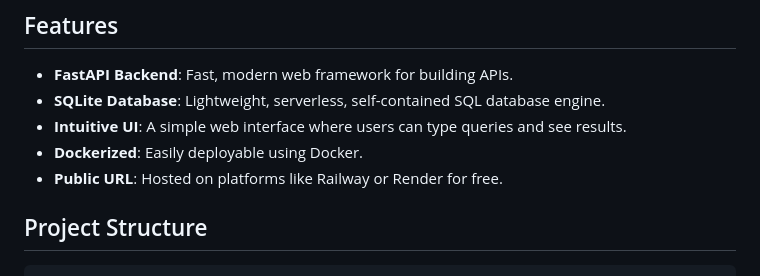
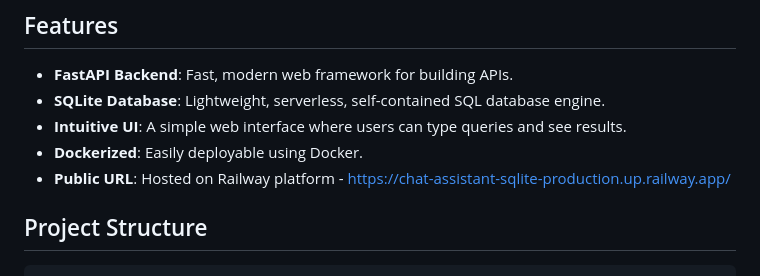
Before and after one commit to C0deByPriyanka/chat-assistant-sqlite, a Markdown page: README.md, the part around the change. Drawn GitHub-style.

```diff
--- a/README.md
+++ b/README.md
@@ -12,7 +12,7 @@ Do watch the demo video to understand the app.
 - **SQLite Database**: Lightweight, serverless, self-contained SQL database engine.
 - **Intuitive UI**: A simple web interface where users can type queries and see results.
 - **Dockerized**: Easily deployable using Docker.
-- **Public URL**: Hosted on platforms like Railway or Render for free.
+- **Public URL**: Hosted on Railway platform - https://chat-assistant-sqlite-production.up.railway.app/
 
 ## Project Structure
 
```
